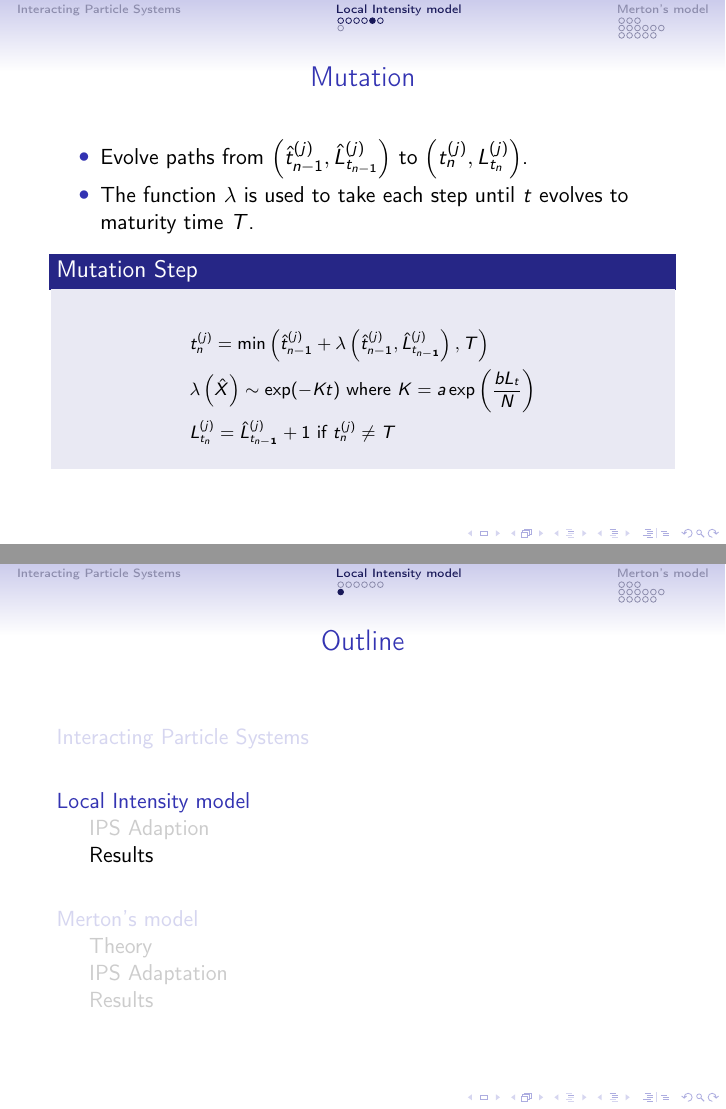
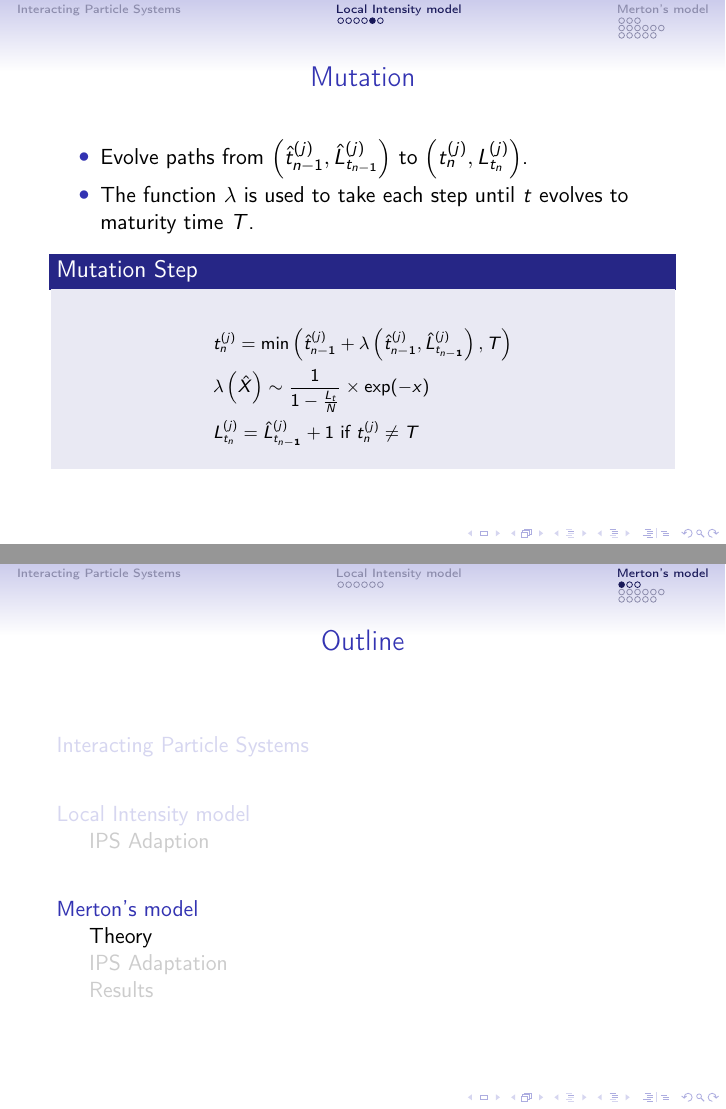
Before and after one commit to Raghav-singhal/rare-credit-portfolio, LaTeX slides (presentation/pres.tex, which reads presentation/IPS_intensity.tex): pages 8 and 10 of 27 before the commit and pages 8 and 10 of 25 after it, joined at a grey line. Compiled offline with pdfLaTeX.

Commit message:
made the changes to the mutation step and removed the result so that it compiles

```diff
--- a/presentation/IPS_intensity.tex
+++ b/presentation/IPS_intensity.tex
@@ -53,7 +53,7 @@
 		\begin{equation*}
 				\begin{split}
 					&t^{(j)}_{n}= \min\left(\hat{t}^{(j)}_{n-1} + \lambda\left(\hat{t}^{(j)}_{n-1},\hat{L}_{t_{n-1}}^{(j)}\right),T\right) \\
-					& \lambda\left(\hat{X}\right) \sim \exp(-Kt) \text{ where }K = a\exp\left(\frac{bL_{t}}{N}\right) \\
+					& \lambda\left(\hat{X}\right) \sim \frac{1}{1-\frac{L_{t}}{N}} \times \exp(-x) \\
 					&L_{t_{n}}^{(j)} = \hat{L}_{t_{n-1}}^{(j)} + 1 \text{ if } t^{(j)}_{n} 		\neq T
 				\end{split}
 		\end{equation*}
--- a/presentation/pres.tex
+++ b/presentation/pres.tex
@@ -152,8 +152,8 @@
 \section{Local Intensity model}
 \subsection{IPS Adaption}
 \input{IPS_intensity}
-\subsection{Results}
-\input{results_intensity}
+%\subsection{Results}
+%\input{results_intensity}
 \section{Merton's model}
 \subsection{Theory}
 \input{IPS_theory}
```
